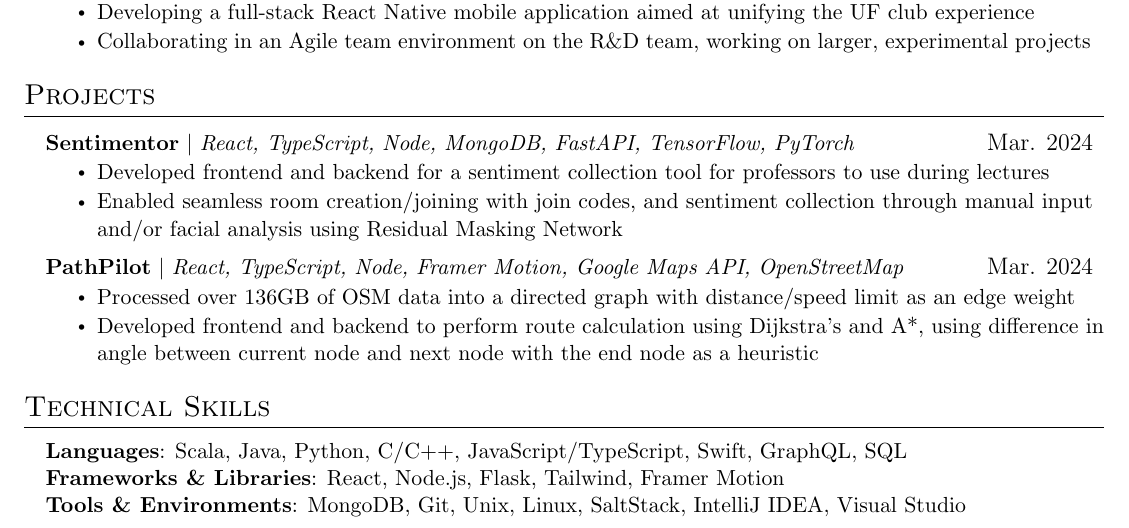
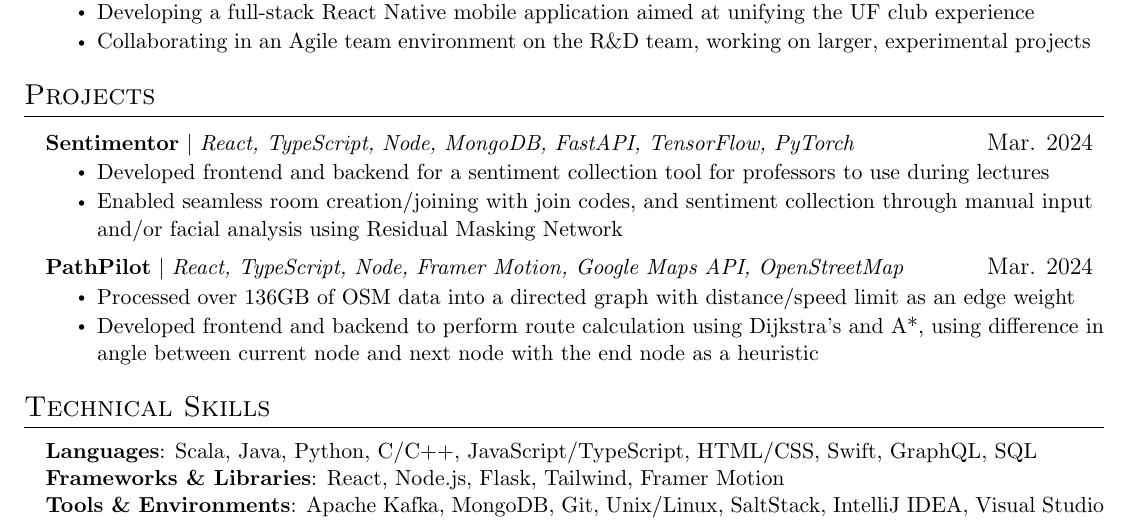
Before and after one commit to colesmith54/Resume, a LaTeX document (main.tex): part of the page, cut so that both start at the same text. Compiled offline with pdfLaTeX.

Commit message:
Updates from Overleaf

```diff
--- a/main.tex
+++ b/main.tex
@@ -152,9 +152,9 @@
 \section{Technical Skills}
  \begin{itemize}[leftmargin=0.15in, label={}]
     \small{\item{
-     \textbf{Languages}{: Scala, Java, Python, C/C++, JavaScript/TypeScript, Swift, GraphQL, SQL} \\
+     \textbf{Languages}{: Scala, Java, Python, C/C++, JavaScript/TypeScript, HTML/CSS, Swift, GraphQL, SQL} \\
      \textbf{Frameworks \& Libraries}{: React, Node.js, Flask, Tailwind, Framer Motion} \\
-     \textbf{Tools \& Environments}{: MongoDB, Git, Unix, Linux, SaltStack, IntelliJ IDEA, Visual Studio} \\
+     \textbf{Tools \& Environments}{: Apache Kafka, MongoDB, Git, Unix/Linux, SaltStack, IntelliJ IDEA, Visual Studio} \\
     }}
  \end{itemize}
 
```
